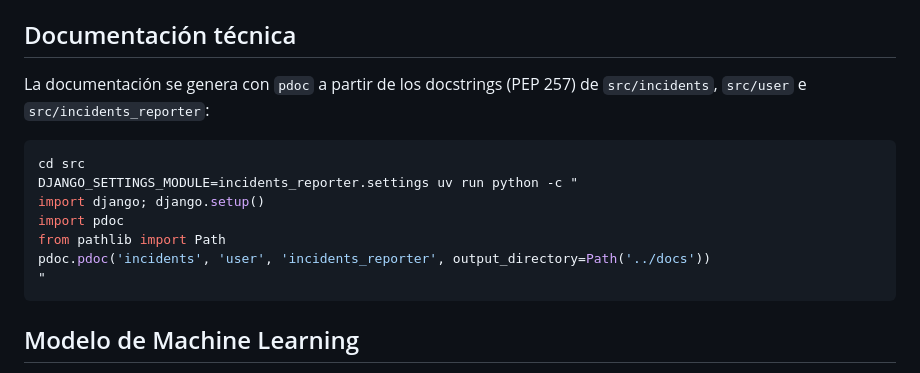
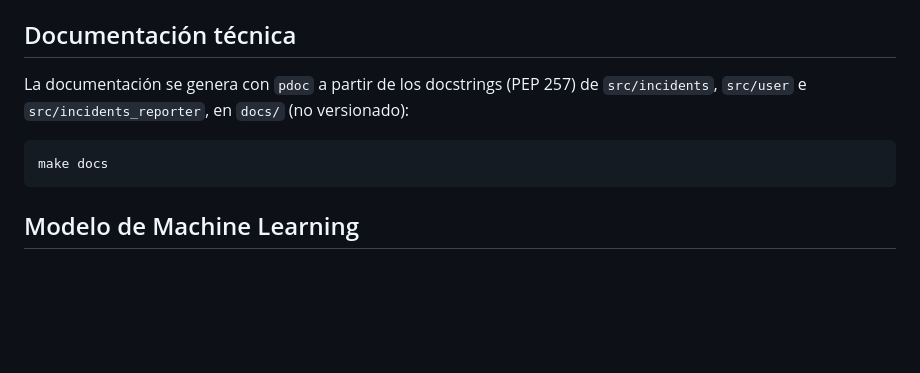
Before and after one commit to Tenvid/it-incidents-reporter, a Markdown page: README.md, the part around the change. GitHub-like rendering; blank space fills up the shorter version.

Commit message:
docs(readme): remove raw invocation of pdoc

````diff
--- a/README.md
+++ b/README.md
@@ -159,16 +159,11 @@ Los tests de integración usan una base de datos SQLite en memoria, nunca
 ## Documentación técnica
 
 La documentación se genera con `pdoc` a partir de los docstrings (PEP 257)
-de `src/incidents`, `src/user` e `src/incidents_reporter`:
+de `src/incidents`, `src/user` e `src/incidents_reporter`, en `docs/`
+(no versionado):
 
 ```bash
-cd src
-DJANGO_SETTINGS_MODULE=incidents_reporter.settings uv run python -c "
-import django; django.setup()
-import pdoc
-from pathlib import Path
-pdoc.pdoc('incidents', 'user', 'incidents_reporter', output_directory=Path('../docs'))
-"
+make docs
 ```
 
 ## Modelo de Machine Learning
````
Also changed, not shown: README-eng.md (+3 -8 lines).
